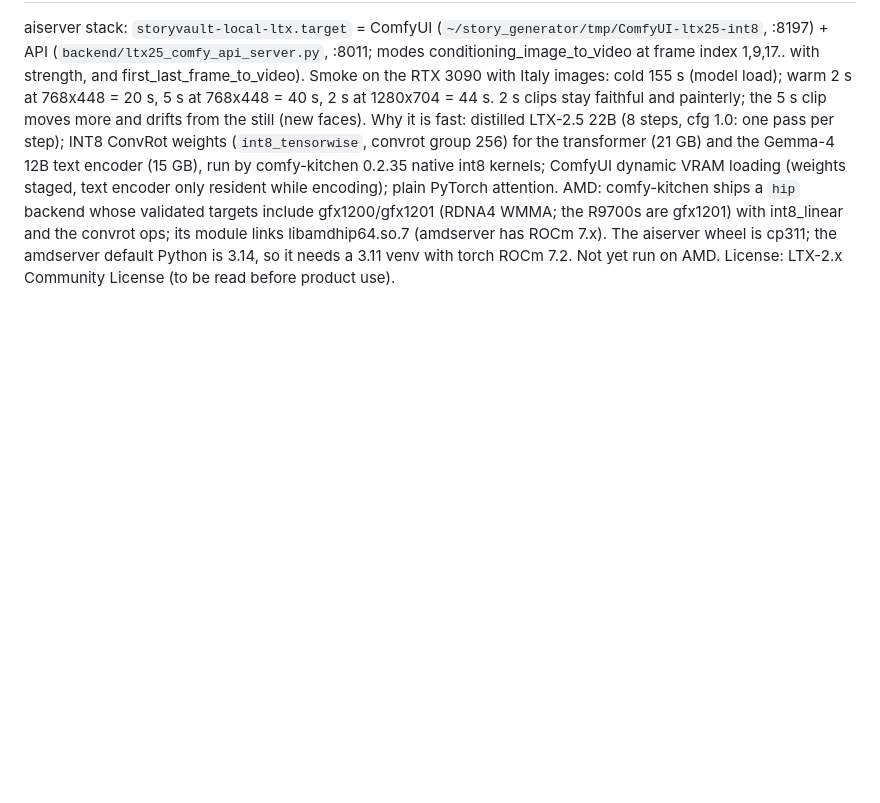
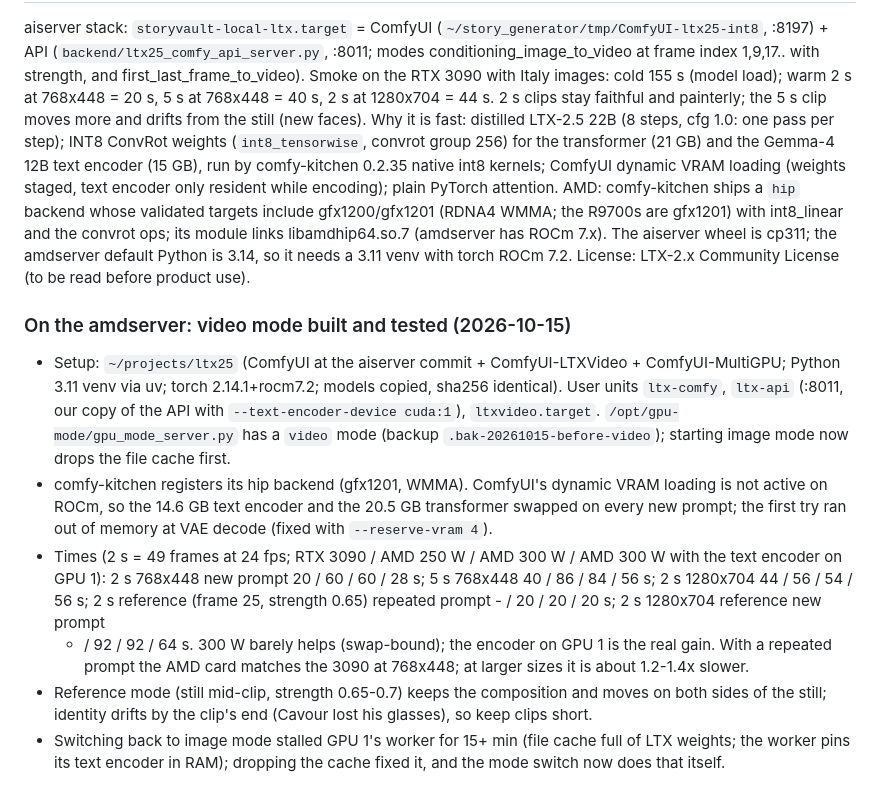
Before and after one commit to 0xbadfood/remotion, a Markdown page: animation-approach-next.md, the part around the change. Drawn GitHub-style; blank space fills up the shorter version.

Commit message:
Notes: LTX video mode on the amdserver, timings and fixes
Co-Authored-By: Claude Opus 5.5 <noreply@anthropic.com>

```diff
--- a/animation-approach-next.md
+++ b/animation-approach-next.md
@@ -254,4 +254,23 @@ while encoding); plain PyTorch attention.
 AMD: comfy-kitchen ships a `hip` backend whose validated targets include gfx1200/gfx1201 (RDNA4 WMMA; the R9700s are
 gfx1201) with int8_linear and the convrot ops; its module links libamdhip64.so.7 (amdserver has ROCm 7.x). The
 aiserver wheel is cp311; the amdserver default Python is 3.14, so it needs a 3.11 venv with torch ROCm 7.2.
-Not yet run on AMD. License: LTX-2.x Community License (to be read before product use).
+License: LTX-2.x Community License (to be read before product use).
+
+### On the amdserver: video mode built and tested (2026-10-15)
+
+- Setup: `~/projects/ltx25` (ComfyUI at the aiserver commit + ComfyUI-LTXVideo + ComfyUI-MultiGPU; Python 3.11 venv
+  via uv; torch 2.14.1+rocm7.2; models copied, sha256 identical). User units `ltx-comfy`, `ltx-api` (:8011, our copy
+  of the API with `--text-encoder-device cuda:1`), `ltxvideo.target`. `/opt/gpu-mode/gpu_mode_server.py` has a
+  `video` mode (backup `.bak-20261015-before-video`); starting image mode now drops the file cache first.
+- comfy-kitchen registers its hip backend (gfx1201, WMMA). ComfyUI's dynamic VRAM loading is not active on ROCm,
+  so the 14.6 GB text encoder and the 20.5 GB transformer swapped on every new prompt; the first try ran out of
+  memory at VAE decode (fixed with `--reserve-vram 4`).
+- Times (2 s = 49 frames at 24 fps; RTX 3090 / AMD 250 W / AMD 300 W / AMD 300 W with the text encoder on GPU 1):
+  2 s 768x448 new prompt 20 / 60 / 60 / 28 s; 5 s 768x448 40 / 86 / 84 / 56 s; 2 s 1280x704 44 / 56 / 54 / 56 s;
+  2 s reference (frame 25, strength 0.65) repeated prompt - / 20 / 20 / 20 s; 2 s 1280x704 reference new prompt
+  - / 92 / 92 / 64 s. 300 W barely helps (swap-bound); the encoder on GPU 1 is the real gain. With a repeated
+  prompt the AMD card matches the 3090 at 768x448; at larger sizes it is about 1.2-1.4x slower.
+- Reference mode (still mid-clip, strength 0.65-0.7) keeps the composition and moves on both sides of the still;
+  identity drifts by the clip's end (Cavour lost his glasses), so keep clips short.
+- Switching back to image mode stalled GPU 1's worker for 15+ min (file cache full of LTX weights; the worker pins
+  its text encoder in RAM); dropping the cache fixed it, and the mode switch now does that itself.
```
